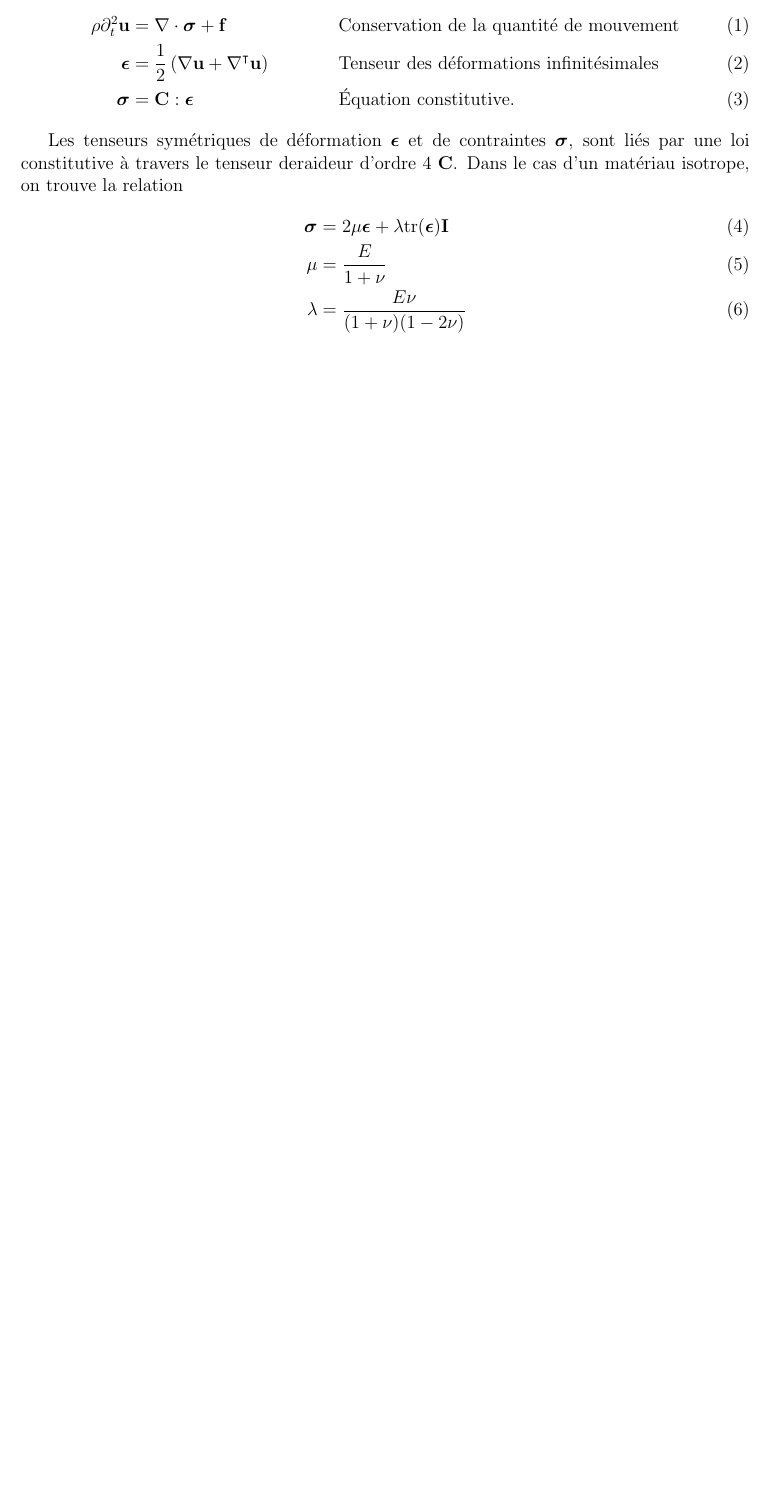
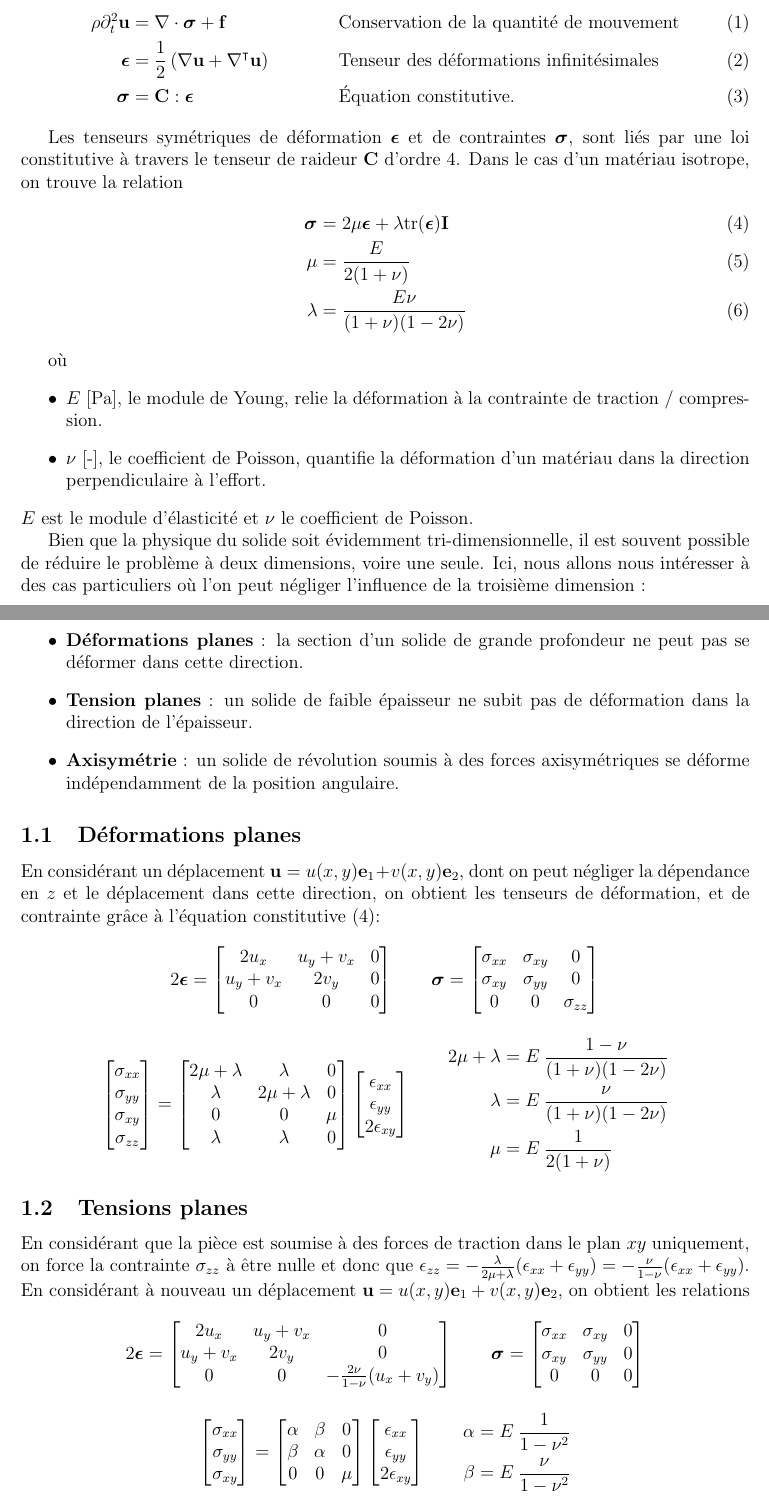
Before and after one commit to vinzphenix/Elasticity_FEM, a LaTeX document (equations.tex): part of the page before the commit and two parts of pages 1 and 2 of 2 after it, the two joined at a grey line, cut so that both start at the same text, the shorter picture padded with empty space. Compiled offline with pdfLaTeX.

```diff
--- a/equations.tex
+++ b/equations.tex
@@ -3,7 +3,7 @@
 \usepackage{amssymb}
 \usepackage[margin=2.5cm]{geometry}
 
-\title{Élasticité linéaire}
+\title{Élasticité linéaire 2D}
 \author{Vincent Degrooff}
 \date{\today}
 
@@ -29,11 +31,117 @@
 \end{align}
 
 Les tenseurs symétriques de déformation $\strain$ et de contraintes $\stress$,
-sont liés par une loi constitutive à travers le tenseur deraideur d'ordre $4$
-$\mathbf{C}$. Dans le cas d'un matériau isotrope, on trouve la relation
+sont liés par une loi constitutive à travers le tenseur de raideur $\mathbf{C}$
+d'ordre $4$. Dans le cas d'un matériau isotrope, on trouve la relation
 \begin{align}
-    \stress &= 2\mu \strain + \lambda \mathrm{tr}(\strain) \mathbf{I}\\
-    \mu &= \frac{E}{1 + \nu}\\
+    \stress &= 2\mu \strain + \lambda \mathrm{tr}(\strain) \mathbf{I}
+    \label{eq:constitutive}\\
+    \mu &= \frac{E}{2(1 + \nu)}\\
     \lambda &= \frac{E\nu}{(1+\nu)(1 - 2\nu)}
 \end{align}
 
+où
+\begin{itemize}
+    \item $E$ [Pa], le module de Young, relie la déformation à la contrainte de
+    traction / compression.
+    \item $\nu$ [-], le coefficient de Poisson, quantifie la déformation
+    d'un matériau dans la direction perpendiculaire à l'effort.
+\end{itemize}
+$E$ est le module d'élasticité et $\nu$ le coefficient de Poisson.
+
+Bien que la physique du solide soit évidemment tri-dimensionnelle, il est
+souvent possible de réduire le problème à deux dimensions, voire une seule. Ici,
+nous allons nous intéresser à des cas particuliers où l'on peut négliger
+l'influence de la troisième dimension :
+\begin{itemize}
+    \item \textbf{Déformations planes} : la section d'un solide de grande
+    profondeur ne peut pas se déformer dans cette direction.
+    \item \textbf{Tension planes} : un solide de faible épaisseur ne subit pas
+    de déformation dans la direction de l'épaisseur.
+    \item \textbf{Axisymétrie} : un solide de révolution soumis à des forces
+    axisymétriques se déforme indépendamment de la position angulaire.
+\end{itemize}
+
+
+\subsection{Déformations planes}
+En considérant un déplacement $\uu = u(x,y)\mathbf{e}_1 + v(x,y)\mathbf{e}_2$,
+dont on peut négliger la dépendance en $z$ et le déplacement dans cette
+direction, on obtient les tenseurs de déformation, et de contrainte grâce à
+l'équation constitutive \eqref{eq:constitutive}:
+\begin{gather*}
+    2\strain =
+    \begin{bmatrix}
+        2u_x & u_y + v_x & 0\\
+        u_y + v_x & 2v_y & 0\\
+        0 & 0 & 0
+    \end{bmatrix} \qquad
+    \stress =
+    \begin{bmatrix}
+        \sigma_{xx} & \sigma_{xy} & 0\\
+        \sigma_{xy} & \sigma_{yy} & 0\\
+        0 & 0 & \sigma_{zz}
+    \end{bmatrix}\\[1em]
+    \begin{bmatrix}
+        \sigma_{xx}\\
+        \sigma_{yy}\\
+        \sigma_{xy}\\
+        \sigma_{zz}
+    \end{bmatrix} =
+    \begin{bmatrix}
+        2 \mu + \lambda & \lambda & 0\\
+        \lambda & 2 \mu + \lambda & 0\\
+        0 & 0 & \mu\\
+        \lambda & \lambda & 0
+    \end{bmatrix}
+    \begin{bmatrix}
+        \epsilon_{xx}\\
+        \epsilon_{yy}\\
+        2\epsilon_{xy}
+    \end{bmatrix}\qquad
+    \begin{aligned}
+        2\mu + \lambda &= E \: \frac{1 - \nu}{(1 + \nu)(1 - 2\nu)}\\
+        \lambda &= E \: \frac{\nu}{(1 + \nu)(1 - 2\nu)}\\
+        \mu &= E \: \frac{1}{2(1 + \nu)}
+    \end{aligned}
+\end{gather*}
+
+\subsection{Tensions planes}
+En considérant que la pièce est soumise à des forces de traction dans le plan
+$xy$ uniquement, on force la contrainte $\sigma_{zz}$ à être nulle et donc que
+$\epsilon_{zz} = -\frac{\lambda}{2\mu+\lambda} (\epsilon_{xx} + \epsilon_{yy})
+= -\frac{\nu}{1-\nu} (\epsilon_{xx} + \epsilon_{yy})$.
+En considérant à nouveau un déplacement $\uu = u(x,y)\mathbf{e}_1
++ v(x,y)\mathbf{e}_2$, on obtient les relations
+\begin{gather*}
+    2\strain =
+    \begin{bmatrix}
+        2u_x & u_y + v_x & 0\\
+        u_y + v_x & 2v_y & 0\\
+        0 & 0 & -\frac{2\nu}{1-\nu} (u_x + v_y)
+    \end{bmatrix} \qquad
+    \stress =
+    \begin{bmatrix}
+        \sigma_{xx} & \sigma_{xy} & 0\\
+        \sigma_{xy} & \sigma_{yy} & 0\\
+        0 & 0 & 0
+    \end{bmatrix}\\[1em]
+    \begin{bmatrix}
+        \sigma_{xx}\\
+        \sigma_{yy}\\
+        \sigma_{xy}
+    \end{bmatrix} =
+    \begin{bmatrix}
+        \alpha & \beta & 0\\
+        \beta & \alpha & 0\\
+        0 & 0 & \mu
+    \end{bmatrix}
+    \begin{bmatrix}
+        \epsilon_{xx}\\
+        \epsilon_{yy}\\
+        2\epsilon_{xy}
+    \end{bmatrix} \qquad
+    \begin{aligned}
+        \alpha &= E \: \frac{1}{1 - \nu^2}\\
+        \beta &= E \: \frac{\nu}{1 - \nu^2}\\
+    \end{aligned}
+\end{gather*}
```
Also changed, not shown: README.md, equations.tex (8 more changed lines), 2 other files.
